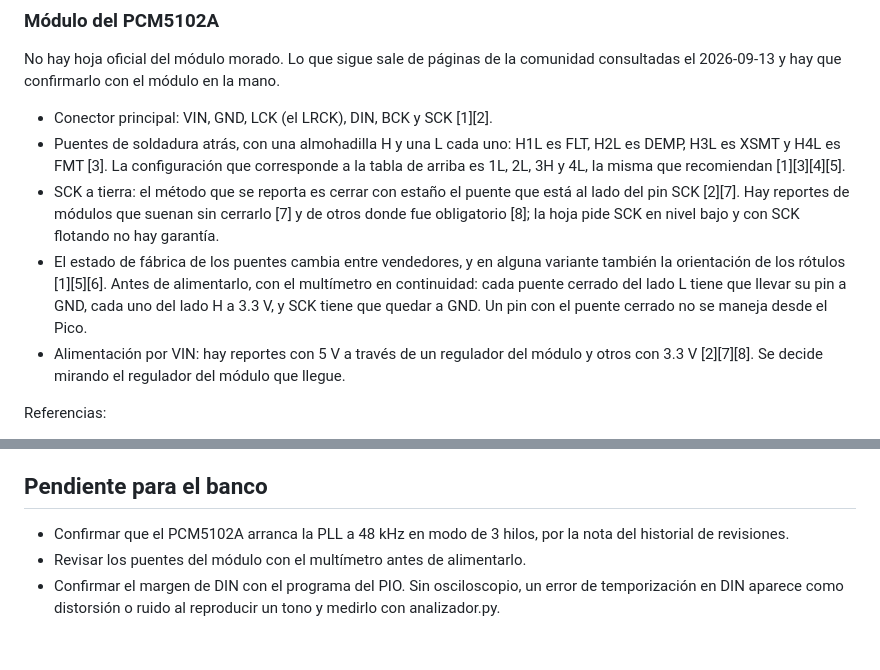
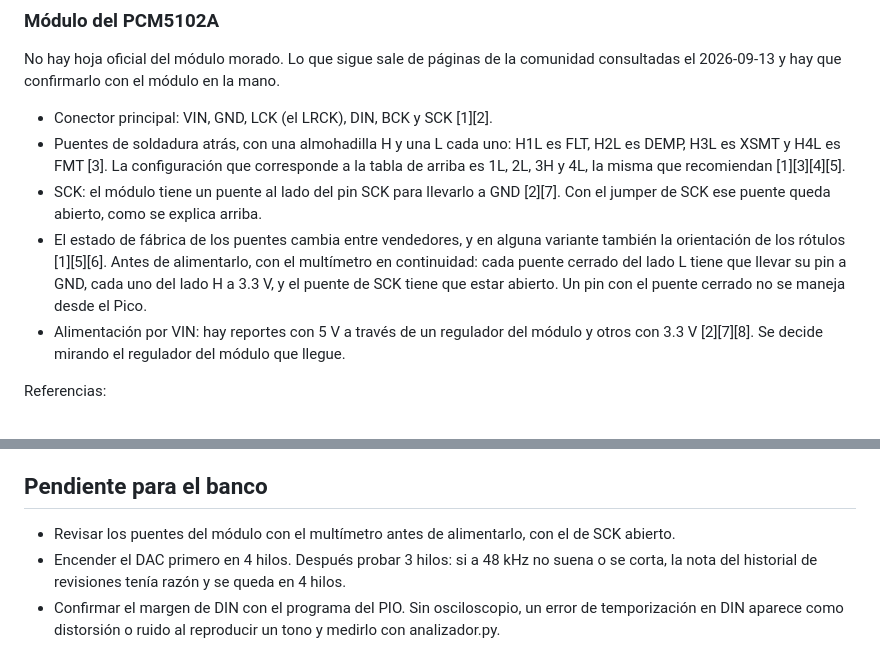
Before and after one commit to reeenatamc/feuoir-interface, a Markdown page: docs/dominio-de-reloj.md, 2 parts joined by grey strips. Rendered like a GitHub page.

```diff
--- a/docs/dominio-de-reloj.md
+++ b/docs/dominio-de-reloj.md
@@ -59,8 +86,8 @@ No hay hoja oficial del módulo morado. Lo que sigue sale de páginas de la comu
 
 - Conector principal: VIN, GND, LCK (el LRCK), DIN, BCK y SCK [1][2].
 - Puentes de soldadura atrás, con una almohadilla H y una L cada uno: H1L es FLT, H2L es DEMP, H3L es XSMT y H4L es FMT [3]. La configuración que corresponde a la tabla de arriba es 1L, 2L, 3H y 4L, la misma que recomiendan [1][3][4][5].
-- SCK a tierra: el método que se reporta es cerrar con estaño el puente que está al lado del pin SCK [2][7]. Hay reportes de módulos que suenan sin cerrarlo [7] y de otros donde fue obligatorio [8]; la hoja pide SCK en nivel bajo y con SCK flotando no hay garantía.
-- El estado de fábrica de los puentes cambia entre vendedores, y en alguna variante también la orientación de los rótulos [1][5][6]. Antes de alimentarlo, con el multímetro en continuidad: cada puente cerrado del lado L tiene que llevar su pin a GND, cada uno del lado H a 3.3 V, y SCK tiene que quedar a GND. Un pin con el puente cerrado no se maneja desde el Pico.
+- SCK: el módulo tiene un puente al lado del pin SCK para llevarlo a GND [2][7]. Con el jumper de SCK ese puente queda abierto, como se explica arriba.
+- El estado de fábrica de los puentes cambia entre vendedores, y en alguna variante también la orientación de los rótulos [1][5][6]. Antes de alimentarlo, con el multímetro en continuidad: cada puente cerrado del lado L tiene que llevar su pin a GND, cada uno del lado H a 3.3 V, y el puente de SCK tiene que estar abierto. Un pin con el puente cerrado no se maneja desde el Pico.
 - Alimentación por VIN: hay reportes con 5 V a través de un regulador del módulo y otros con 3.3 V [2][7][8]. Se decide mirando el regulador del módulo que llegue.
 
 Referencias:
@@ -82,6 +109,6 @@ Referencias:
 
 ## Pendiente para el banco
 
-- Confirmar que el PCM5102A arranca la PLL a 48 kHz en modo de 3 hilos, por la nota del historial de revisiones.
-- Revisar los puentes del módulo con el multímetro antes de alimentarlo.
+- Revisar los puentes del módulo con el multímetro antes de alimentarlo, con el de SCK abierto.
+- Encender el DAC primero en 4 hilos. Después probar 3 hilos: si a 48 kHz no suena o se corta, la nota del historial de revisiones tenía razón y se queda en 4 hilos.
 - Confirmar el margen de DIN con el programa del PIO. Sin osciloscopio, un error de temporización en DIN aparece como distorsión o ruido al reproducir un tono y medirlo con analizador.py.
```
Also changed, not shown: other parts of docs/dominio-de-reloj.md (+36 -9 lines), docs/bitacora.md (+15 -0 lines).
